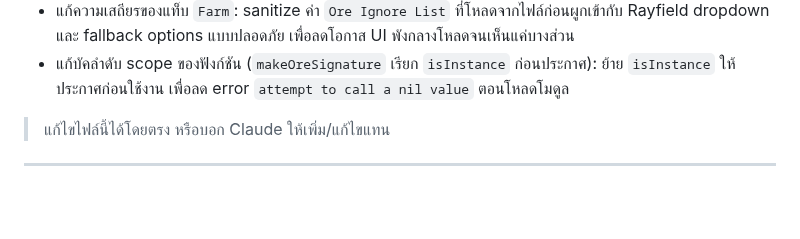
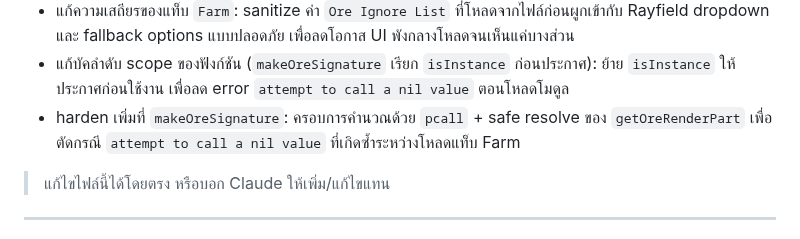
Before and after one commit to valrinx/Roblox--Library, a Markdown page: README.md, the part around the change. Drawn GitHub-style; blank space fills up the shorter version.

```diff
--- a/README.md
+++ b/README.md
@@ -57,6 +57,7 @@
 - ปรับระบบ mapping ชื่อแร่ให้แม่นขึ้น: เพิ่ม `ore signature` (ClassName/Name/Material/Color/Size/MeshId/TextureID) เพื่อ map `signature -> ชื่อจริง` แทนการเหมารวมด้วย runtime name (`OreMesh`) เพียงอย่างเดียว
 - แก้ความเสถียรของแท็บ `Farm`: sanitize ค่า `Ore Ignore List` ที่โหลดจากไฟล์ก่อนผูกเข้ากับ Rayfield dropdown และ fallback options แบบปลอดภัย เพื่อลดโอกาส UI พังกลางโหลดจนเห็นแค่บางส่วน
 - แก้บัคลำดับ scope ของฟังก์ชัน (`makeOreSignature` เรียก `isInstance` ก่อนประกาศ): ย้าย `isInstance` ให้ประกาศก่อนใช้งาน เพื่อลด error `attempt to call a nil value` ตอนโหลดโมดูล
+- harden เพิ่มที่ `makeOreSignature`: ครอบการคำนวณด้วย `pcall` + safe resolve ของ `getOreRenderPart` เพื่อตัดกรณี `attempt to call a nil value` ที่เกิดซ้ำระหว่างโหลดแท็บ Farm
 
 > แก้ไขไฟล์นี้ได้โดยตรง หรือบอก Claude ให้เพิ่ม/แก้ไขแทน
 
```
